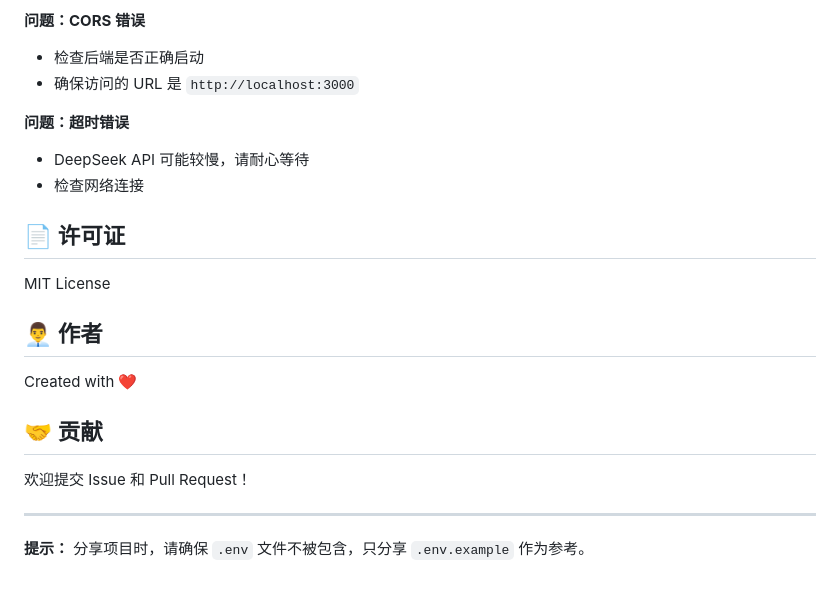
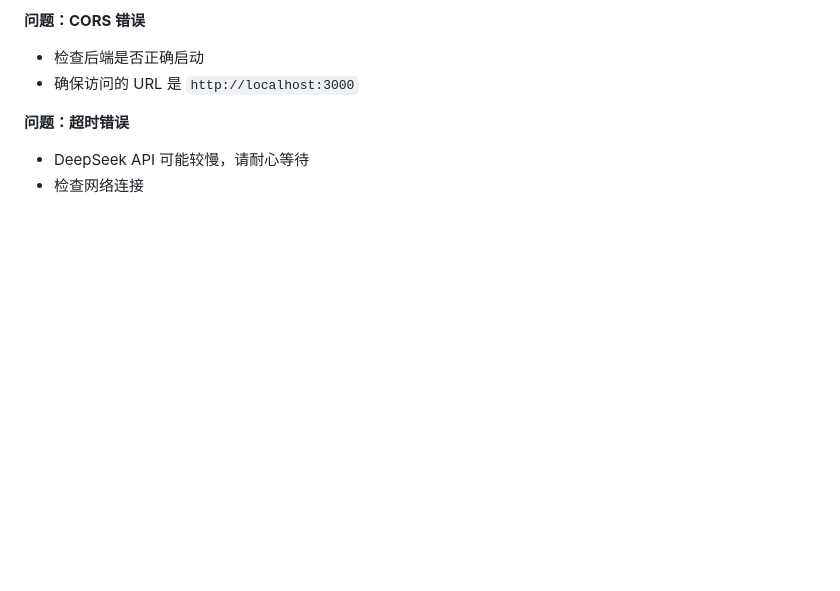
Before and after one commit to Luxorion-12/Inspiration-Generation, a Markdown page: README.md, the part around the change. Drawn GitHub-style; blank space fills up the shorter version.

```diff
--- a/README.md
+++ b/README.md
@@ -171,19 +171,3 @@ npm run dev
 **问题：超时错误**
 - DeepSeek API 可能较慢，请耐心等待
 - 检查网络连接
-
-## 📄 许可证
-
-MIT License
-
-## 👨‍💼 作者
-
-Created with ❤️
-
-## 🤝 贡献
-
-欢迎提交 Issue 和 Pull Request！
-
----
-
-**提示：** 分享项目时，请确保 `.env` 文件不被包含，只分享 `.env.example` 作为参考。
```
